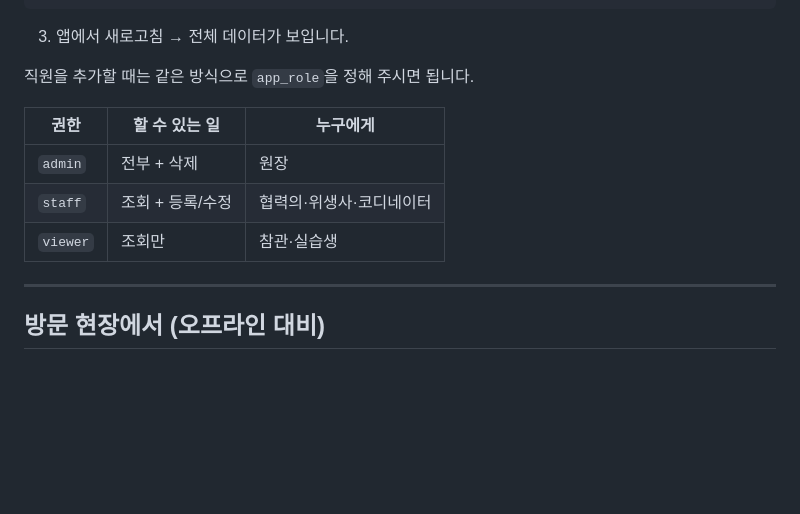
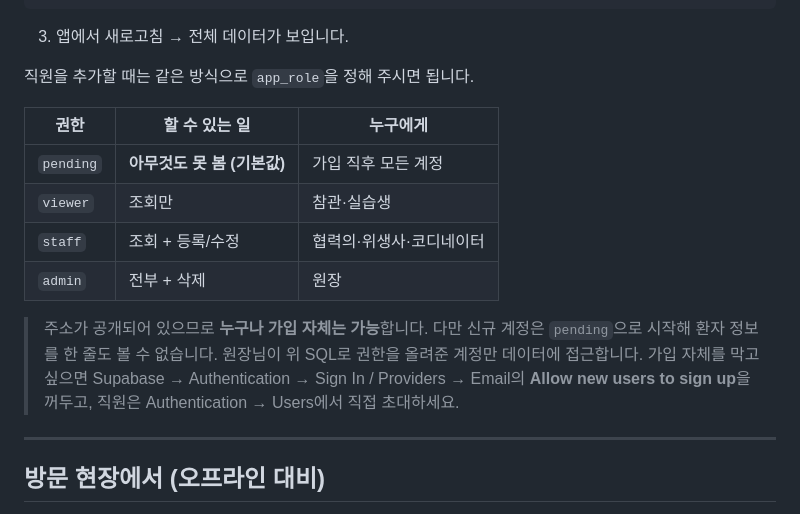
Before and after one commit to dolbomsun/dolbom, a Markdown page: README.md, the part around the change. Drawn GitHub-style; blank space fills up the shorter version.

```diff
--- a/README.md
+++ b/README.md
@@ -90,9 +90,15 @@ update public.profiles set app_role = 'admin', name = '정상욱'
 
 | 권한 | 할 수 있는 일 | 누구에게 |
 |---|---|---|
+| `pending` | **아무것도 못 봄 (기본값)** | 가입 직후 모든 계정 |
+| `viewer` | 조회만 | 참관·실습생 |
+| `staff` | 조회 + 등록/수정 | 협력의·위생사·코디네이터 |
 | `admin` | 전부 + 삭제 | 원장 |
-| `staff` | 조회 + 등록/수정 | 협력의·위생사·코디네이터 |
-| `viewer` | 조회만 | 참관·실습생 |
+
+> 주소가 공개되어 있으므로 **누구나 가입 자체는 가능**합니다. 다만 신규 계정은 `pending`으로 시작해
+> 환자 정보를 한 줄도 볼 수 없습니다. 원장님이 위 SQL로 권한을 올려준 계정만 데이터에 접근합니다.
+> 가입 자체를 막고 싶으면 Supabase → Authentication → Sign In / Providers → Email의
+> **Allow new users to sign up**을 꺼두고, 직원은 Authentication → Users에서 직접 초대하세요.
 
 ---
 
```
